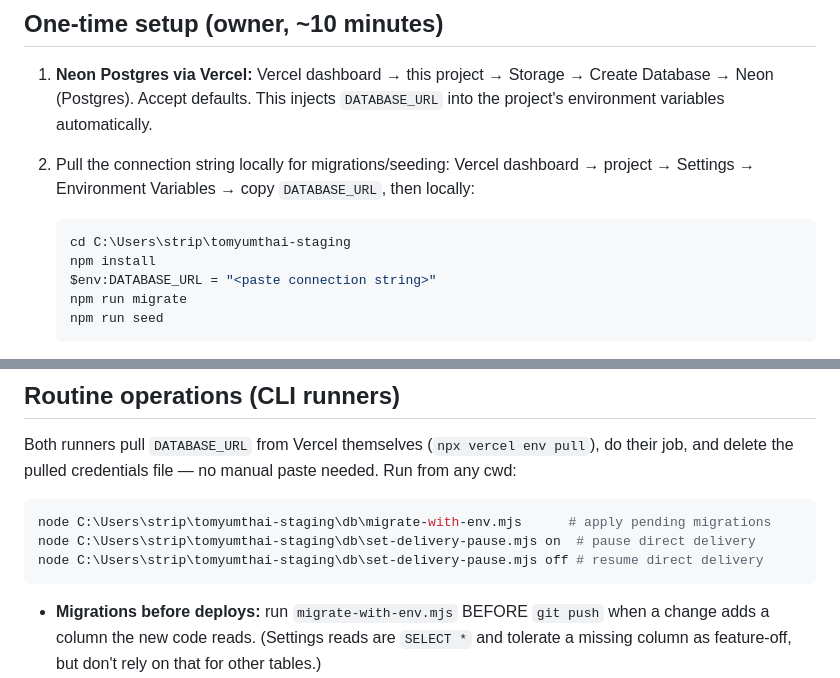
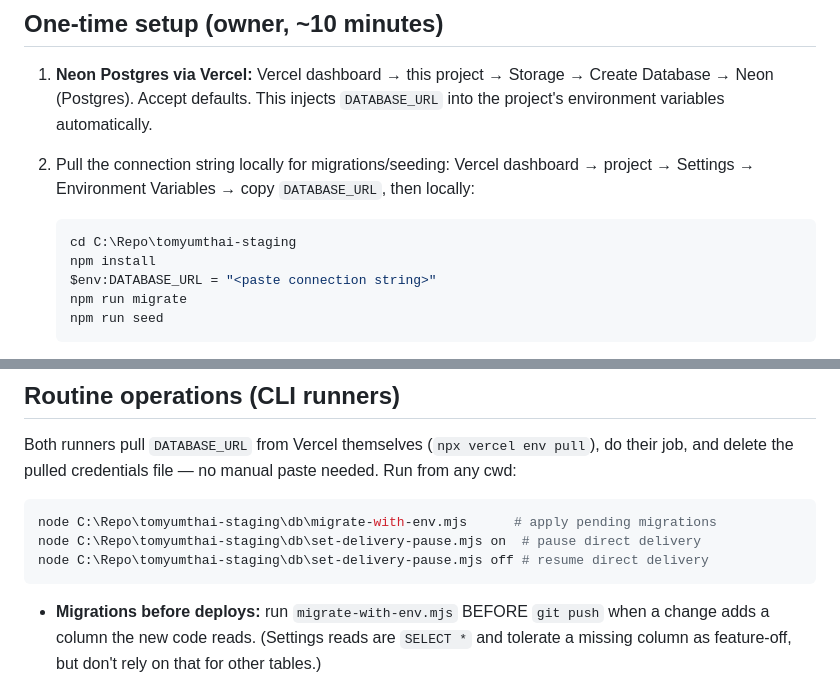
Before and after one commit to RoyalBadger/tomyumthai-staging, a Markdown page: DEV.md, 2 parts joined by grey strips. Rendered like a GitHub page.

Commit message:
docs: update local paths to C:\Repo\tomyumthai-staging
Co-Authored-By: Claude Fable 5.1 <noreply@anthropic.com>
Claude-Session: https://claude.ai/code/session_01LdnPuWdRdtpqirrc6B3eeZ

````diff
--- a/DEV.md
+++ b/DEV.md
@@ -9,7 +9,7 @@
    Settings → Environment Variables → copy `DATABASE_URL`, then locally:
 
    ```powershell
-   cd C:\Users\strip\tomyumthai-staging
+   cd C:\Repo\tomyumthai-staging
    npm install
    $env:DATABASE_URL = "<paste connection string>"
    npm run migrate
@@ -61,9 +61,9 @@ Both runners pull `DATABASE_URL` from Vercel themselves (`npx vercel env pull`),
 job, and delete the pulled credentials file — no manual paste needed. Run from any cwd:
 
 ```powershell
-node C:\Users\strip\tomyumthai-staging\db\migrate-with-env.mjs      # apply pending migrations
-node C:\Users\strip\tomyumthai-staging\db\set-delivery-pause.mjs on  # pause direct delivery
-node C:\Users\strip\tomyumthai-staging\db\set-delivery-pause.mjs off # resume direct delivery
+node C:\Repo\tomyumthai-staging\db\migrate-with-env.mjs      # apply pending migrations
+node C:\Repo\tomyumthai-staging\db\set-delivery-pause.mjs on  # pause direct delivery
+node C:\Repo\tomyumthai-staging\db\set-delivery-pause.mjs off # resume direct delivery
 ```
 
 - **Migrations before deploys:** run `migrate-with-env.mjs` BEFORE `git push` when a change
````
Also changed, not shown: GEMINI_REQUEST.md (+2 -2 lines).
